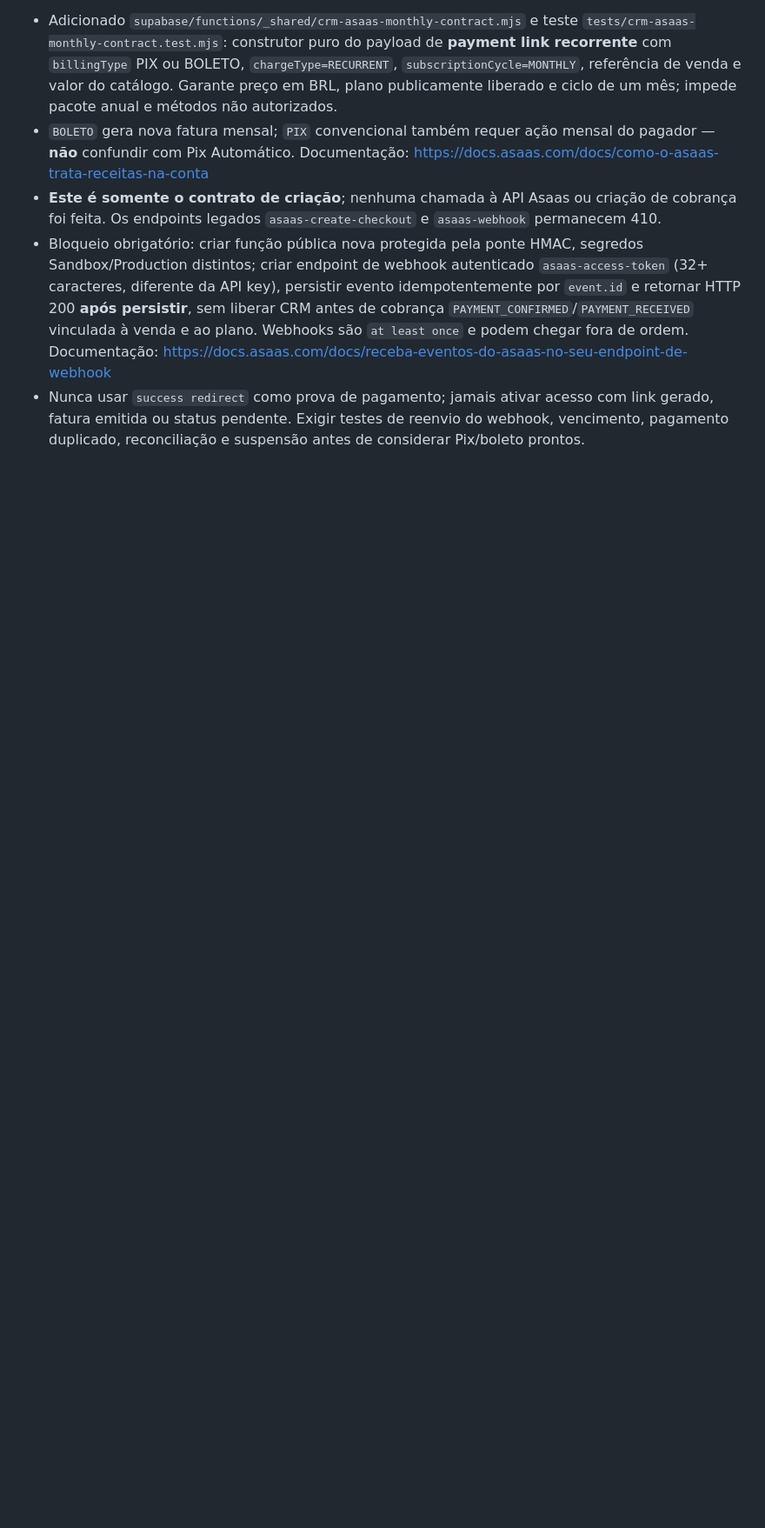
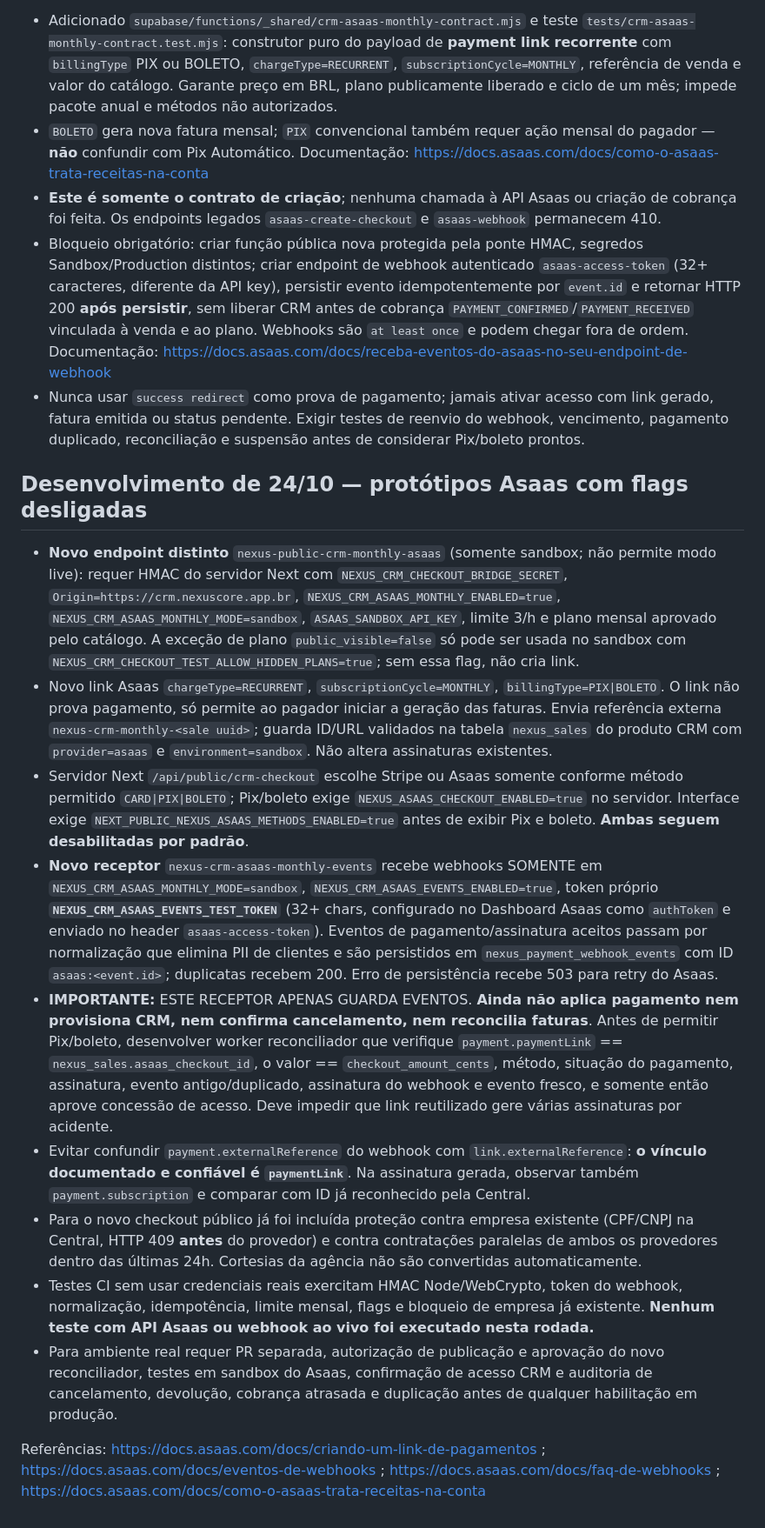
Before and after one commit to jefersonciechanowski-cyber/nexus-core, a Markdown page: docs/CRM_MONTHLY_CHECKOUT_STAGE4_2026-10-23.md, the part around the change. Shown at 87% size. Rendered like a GitHub page; blank space fills up the shorter version.

Commit message:
docs(crm-billing): registrar fluxo Pix/boleto staging e bloqueio até conciliação validada

```diff
--- a/docs/CRM_MONTHLY_CHECKOUT_STAGE4_2026-10-23.md
+++ b/docs/CRM_MONTHLY_CHECKOUT_STAGE4_2026-10-23.md
@@ -79,3 +79,17 @@ Documento oficial: https://docs.asaas.com/reference/create-a-payments-link e htt
 - **Este é somente o contrato de criação**; nenhuma chamada à API Asaas ou criação de cobrança foi feita. Os endpoints legados `asaas-create-checkout` e `asaas-webhook` permanecem 410.
 - Bloqueio obrigatório: criar função pública nova protegida pela ponte HMAC, segredos Sandbox/Production distintos; criar endpoint de webhook autenticado `asaas-access-token` (32+ caracteres, diferente da API key), persistir evento idempotentemente por `event.id` e retornar HTTP 200 **após persistir**, sem liberar CRM antes de cobrança `PAYMENT_CONFIRMED`/`PAYMENT_RECEIVED` vinculada à venda e ao plano. Webhooks são `at least once` e podem chegar fora de ordem. Documentação: https://docs.asaas.com/docs/receba-eventos-do-asaas-no-seu-endpoint-de-webhook
 - Nunca usar `success redirect` como prova de pagamento; jamais ativar acesso com link gerado, fatura emitida ou status pendente. Exigir testes de reenvio do webhook, vencimento, pagamento duplicado, reconciliação e suspensão antes de considerar Pix/boleto prontos.
+
+## Desenvolvimento de 24/10 — protótipos Asaas com flags desligadas
+
+- **Novo endpoint distinto** `nexus-public-crm-monthly-asaas` (somente sandbox; não permite modo live): requer HMAC do servidor Next com `NEXUS_CRM_CHECKOUT_BRIDGE_SECRET`, `Origin=https://crm.nexuscore.app.br`, `NEXUS_CRM_ASAAS_MONTHLY_ENABLED=true`, `NEXUS_CRM_ASAAS_MONTHLY_MODE=sandbox`, `ASAAS_SANDBOX_API_KEY`, limite 3/h e plano mensal aprovado pelo catálogo. A exceção de plano `public_visible=false` só pode ser usada no sandbox com `NEXUS_CRM_CHECKOUT_TEST_ALLOW_HIDDEN_PLANS=true`; sem essa flag, não cria link.
+- Novo link Asaas `chargeType=RECURRENT`, `subscriptionCycle=MONTHLY`, `billingType=PIX|BOLETO`. O link não prova pagamento, só permite ao pagador iniciar a geração das faturas. Envia referência externa `nexus-crm-monthly-<sale uuid>`; guarda ID/URL validados na tabela `nexus_sales` do produto CRM com `provider=asaas` e `environment=sandbox`. Não altera assinaturas existentes.
+- Servidor Next `/api/public/crm-checkout` escolhe Stripe ou Asaas somente conforme método permitido `CARD|PIX|BOLETO`; Pix/boleto exige `NEXUS_ASAAS_CHECKOUT_ENABLED=true` no servidor. Interface exige `NEXT_PUBLIC_NEXUS_ASAAS_METHODS_ENABLED=true` antes de exibir Pix e boleto. **Ambas seguem desabilitadas por padrão**.
+- **Novo receptor** `nexus-crm-asaas-monthly-events` recebe webhooks SOMENTE em `NEXUS_CRM_ASAAS_MONTHLY_MODE=sandbox`, `NEXUS_CRM_ASAAS_EVENTS_ENABLED=true`, token próprio **`NEXUS_CRM_ASAAS_EVENTS_TEST_TOKEN`** (32+ chars, configurado no Dashboard Asaas como `authToken` e enviado no header `asaas-access-token`). Eventos de pagamento/assinatura aceitos passam por normalização que elimina PII de clientes e são persistidos em `nexus_payment_webhook_events` com ID `asaas:<event.id>`; duplicatas recebem 200. Erro de persistência recebe 503 para retry do Asaas.
+- **IMPORTANTE:** ESTE RECEPTOR APENAS GUARDA EVENTOS. **Ainda não aplica pagamento nem provisiona CRM, nem confirma cancelamento, nem reconcilia faturas**. Antes de permitir Pix/boleto, desenvolver worker reconciliador que verifique `payment.paymentLink` == `nexus_sales.asaas_checkout_id`, o valor == `checkout_amount_cents`, método, situação do pagamento, assinatura, evento antigo/duplicado, assinatura do webhook e evento fresco, e somente então aprove concessão de acesso. Deve impedir que link reutilizado gere várias assinaturas por acidente.
+- Evitar confundir `payment.externalReference` do webhook com `link.externalReference`: **o vínculo documentado e confiável é `paymentLink`**. Na assinatura gerada, observar também `payment.subscription` e comparar com ID já reconhecido pela Central.
+- Para o novo checkout público já foi incluída proteção contra empresa existente (CPF/CNPJ na Central, HTTP 409 **antes** do provedor) e contra contratações paralelas de ambos os provedores dentro das últimas 24h. Cortesias da agência não são convertidas automaticamente.
+- Testes CI sem usar credenciais reais exercitam HMAC Node/WebCrypto, token do webhook, normalização, idempotência, limite mensal, flags e bloqueio de empresa já existente. **Nenhum teste com API Asaas ou webhook ao vivo foi executado nesta rodada.**
+- Para ambiente real requer PR separada, autorização de publicação e aprovação do novo reconciliador, testes em sandbox do Asaas, confirmação de acesso CRM e auditoria de cancelamento, devolução, cobrança atrasada e duplicação antes de qualquer habilitação em produção.
+
+Referências: https://docs.asaas.com/docs/criando-um-link-de-pagamentos ; https://docs.asaas.com/docs/eventos-de-webhooks ; https://docs.asaas.com/docs/faq-de-webhooks ; https://docs.asaas.com/docs/como-o-asaas-trata-receitas-na-conta
```
